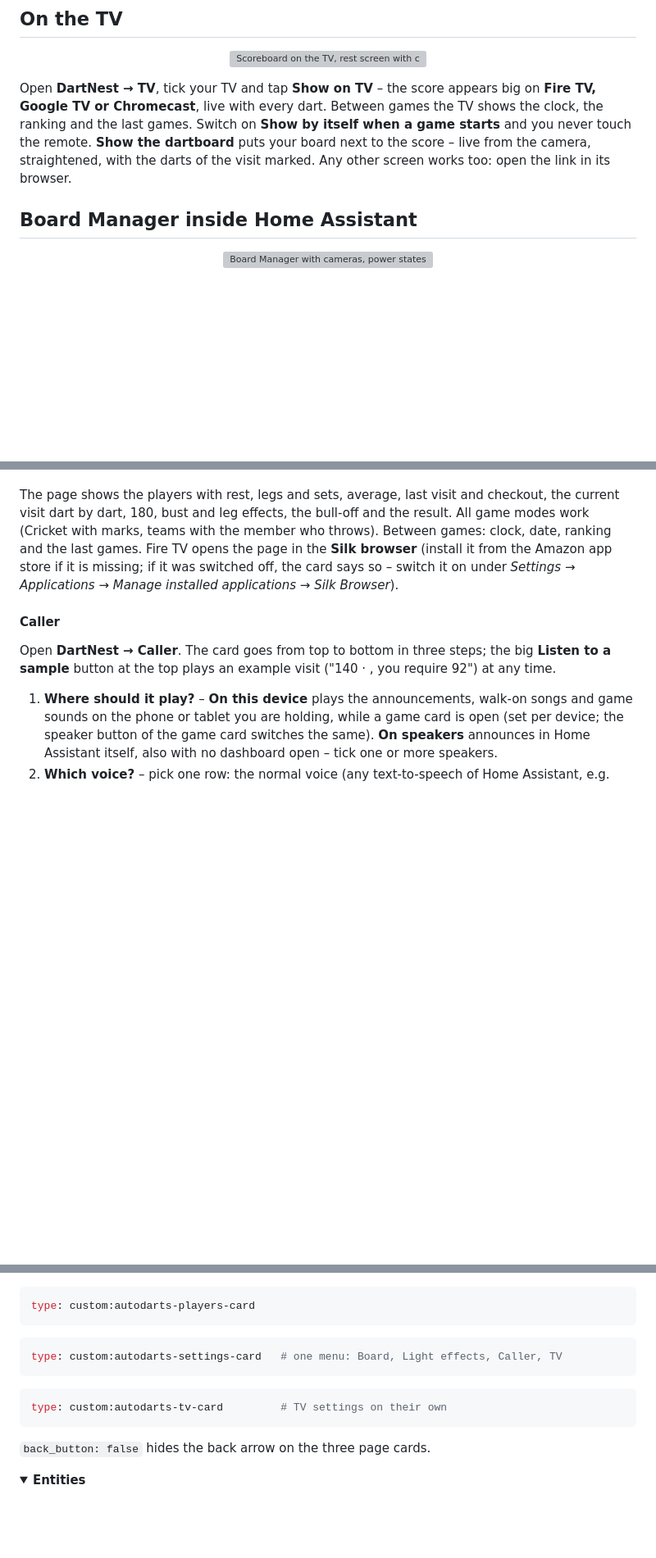
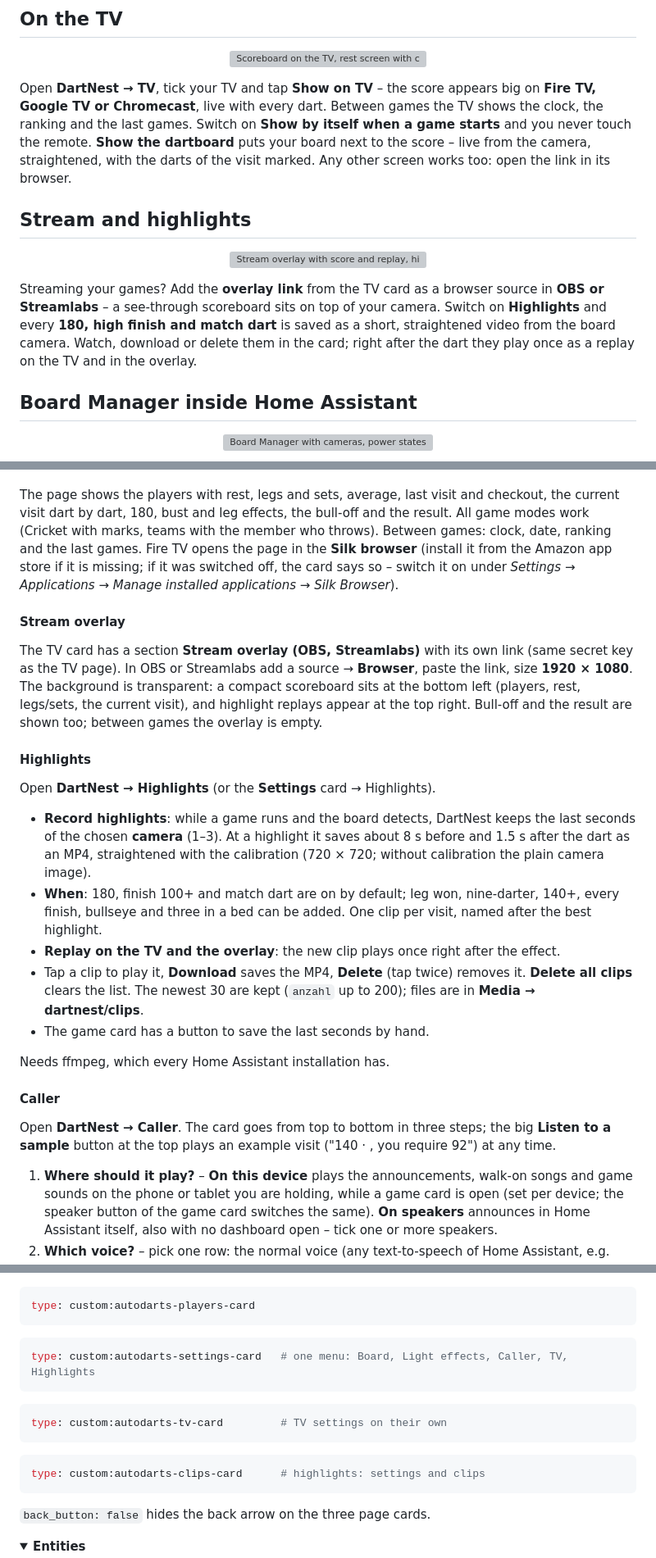
Before and after one commit to Wadim-dev/Autodarts_ha, a Markdown page: README.md, 3 parts joined by grey strips. Shown at 82% size. GitHub-like rendering; folded sections open; blank space fills up the shorter version; grey boxes are pictures that could not be loaded.

````diff
--- a/README.md
+++ b/README.md
@@ -95,6 +95,12 @@ Four formats: **knockout** (3–32), **double KO** with winners and losers brack
 <p align="center"><img src="https://raw.githubusercontent.com/Wadim-dev/DartNest_ha/main/docs/images/tv.png" alt="Scoreboard on the TV, rest screen with clock and ranking, TV settings on the phone" width="900"></p>
 
 Open **DartNest → TV**, tick your TV and tap **Show on TV** – the score appears big on **Fire TV, Google TV or Chromecast**, live with every dart. Between games the TV shows the clock, the ranking and the last games. Switch on **Show by itself when a game starts** and you never touch the remote. **Show the dartboard** puts your board next to the score – live from the camera, straightened, with the darts of the visit marked. Any other screen works too: open the link in its browser.
+
+## Stream and highlights
+
+<p align="center"><img src="https://raw.githubusercontent.com/Wadim-dev/DartNest_ha/main/docs/images/stream.png" alt="Stream overlay with score and replay, highlights card on the phone" width="900"></p>
+
+Streaming your games? Add the **overlay link** from the TV card as a browser source in **OBS or Streamlabs** – a see-through scoreboard sits on top of your camera. Switch on **Highlights** and every **180, high finish and match dart** is saved as a short, straightened video from the board camera. Watch, download or delete them in the card; right after the dart they play once as a replay on the TV and in the overlay.
 
 ## Board Manager inside Home Assistant
 
@@ -271,6 +277,22 @@ Open **DartNest → TV** (or the **Settings** card → TV). The card shows a liv
 
 The page shows the players with rest, legs and sets, average, last visit and checkout, the current visit dart by dart, 180, bust and leg effects, the bull-off and the result. All game modes work (Cricket with marks, teams with the member who throws). Between games: clock, date, ranking and the last games. Fire TV opens the page in the **Silk browser** (install it from the Amazon app store if it is missing; if it was switched off, the card says so – switch it on under *Settings → Applications → Manage installed applications → Silk Browser*).
 
+#### Stream overlay
+
+The TV card has a section **Stream overlay (OBS, Streamlabs)** with its own link (same secret key as the TV page). In OBS or Streamlabs add a source → **Browser**, paste the link, size **1920 × 1080**. The background is transparent: a compact scoreboard sits at the bottom left (players, rest, legs/sets, the current visit), and highlight replays appear at the top right. Bull-off and the result are shown too; between games the overlay is empty.
+
+#### Highlights
+
+Open **DartNest → Highlights** (or the **Settings** card → Highlights).
+
+- **Record highlights**: while a game runs and the board detects, DartNest keeps the last seconds of the chosen **camera** (1–3). At a highlight it saves about 8 s before and 1.5 s after the dart as an MP4, straightened with the calibration (720 × 720; without calibration the plain camera image).
+- **When**: 180, finish 100+ and match dart are on by default; leg won, nine-darter, 140+, every finish, bullseye and three in a bed can be added. One clip per visit, named after the best highlight.
+- **Replay on the TV and the overlay**: the new clip plays once right after the effect.
+- Tap a clip to play it, **Download** saves the MP4, **Delete** (tap twice) removes it. **Delete all clips** clears the list. The newest 30 are kept (`anzahl` up to 200); files are in **Media → dartnest/clips**.
+- The game card has a button to save the last seconds by hand.
+
+Needs ffmpeg, which every Home Assistant installation has.
+
 #### Caller
 
 Open **DartNest → Caller**. The card goes from top to bottom in three steps; the big **Listen to a sample** button at the top plays an example visit ("140 · <player>, you require 92") at any time.
@@ -404,11 +426,15 @@ type: custom:autodarts-players-card
 ```
 
 ```yaml
-type: custom:autodarts-settings-card   # one menu: Board, Light effects, Caller, TV
+type: custom:autodarts-settings-card   # one menu: Board, Light effects, Caller, TV, Highlights
 ```
 
 ```yaml
 type: custom:autodarts-tv-card         # TV settings on their own
+```
+
+```yaml
+type: custom:autodarts-clips-card      # highlights: settings and clips
 ```
 
 `back_button: false` hides the back arrow on the three page cards.
````
Also changed, not shown: other parts of README.md (+4 -0 lines), CHANGELOG.md (+14 -0 lines), docs/images/stream.png (added), 15 other files.
